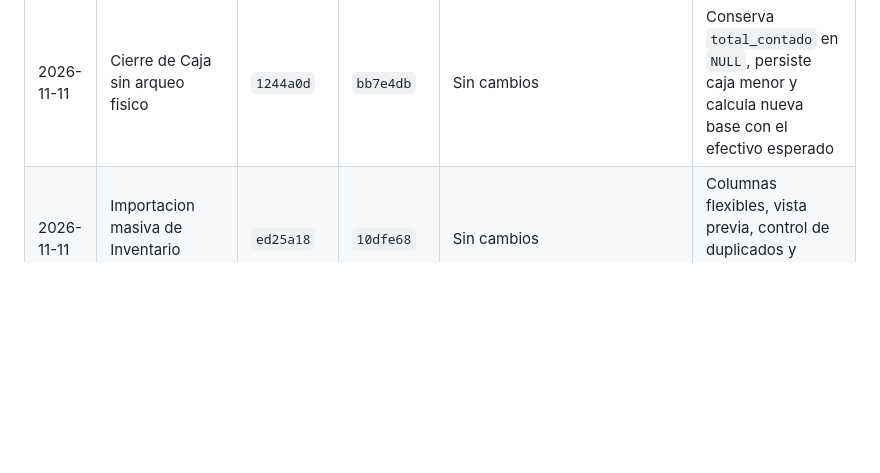
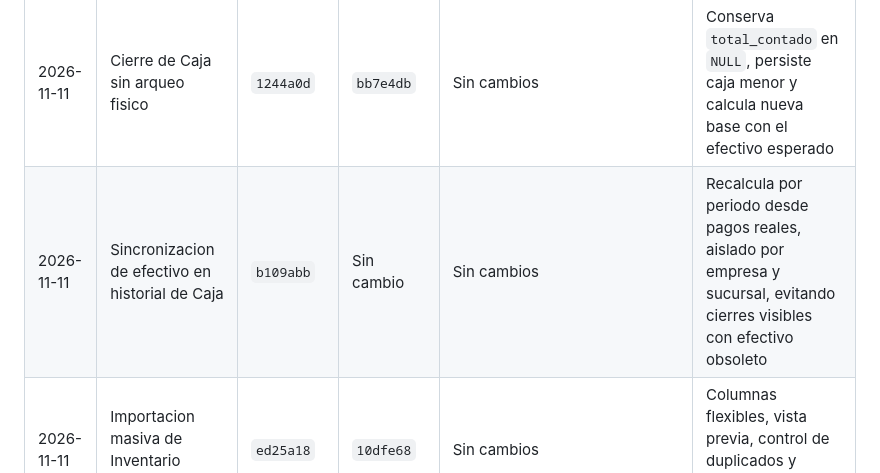
Before and after one commit to joindatasolutions-lab/joinflower-api, a Markdown page: BLUEPRINT.md, the part around the change. Drawn GitHub-style; blank space fills up the shorter version.

Commit message:
docs: registrar sincronizacion de efectivo en caja

```diff
--- a/BLUEPRINT.md
+++ b/BLUEPRINT.md
@@ -89,6 +89,7 @@ habilitadas por sus permisos.
 | 2026-11-06 | Catalogos y proveedores de Inventario | Mismo commit | `eaa2374` | Sin cambios | Canasto corregido; colores ampliados; edicion, busqueda y vista compacta de proveedores corregidas |
 | 2026-11-11 | Edicion y eliminacion de gastos de Caja | `c1e8087` | `b63c2bb` | Sin cambios | Operaciones aisladas por tenant/sucursal y recalculo transaccional de caja |
 | 2026-11-11 | Cierre de Caja sin arqueo fisico | `1244a0d` | `bb7e4db` | Sin cambios | Conserva `total_contado` en `NULL`, persiste caja menor y calcula nueva base con el efectivo esperado |
+| 2026-11-11 | Sincronizacion de efectivo en historial de Caja | `b109abb` | Sin cambio | Sin cambios | Recalcula por periodo desde pagos reales, aislado por empresa y sucursal, evitando cierres visibles con efectivo obsoleto |
 | 2026-11-11 | Importacion masiva de Inventario desde Excel | `ed25a18` | `10dfe68` | Sin cambios | Columnas flexibles, vista previa, control de duplicados y proveedores por tenant |
 
 ## Pedidos: Edicion De Datos Del Cliente
```
